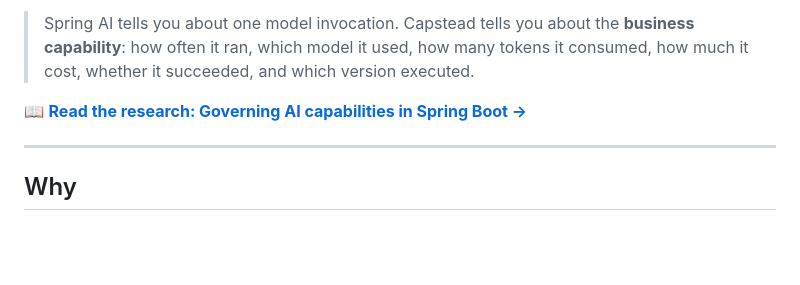
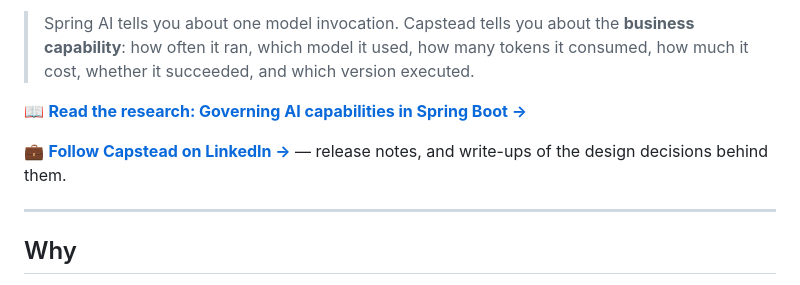
Before and after one commit to satya-anguluri/capstead, a Markdown page: README.md, the part around the change. Drawn GitHub-style; blank space fills up the shorter version.

Commit message:
docs: link the LinkedIn company page from the README header
Placed next to the research link, where someone arriving from a launch thread
is already looking for the project's home. "Follow" rather than a bare name,
because a link that only states where a thing is never asks for anything, and
the reason to follow is named rather than implied.

The public vanity URL, not the numeric one: /company/140683938/ serves
LinkedIn's sign-in wall to a logged-out visitor, which is most of the audience
a launch brings. Checked by page title rather than status code, because
LinkedIn answers 200 for the login wall too.

Co-Authored-By: Claude Opus 5 <noreply@anthropic.com>

```diff
--- a/README.md
+++ b/README.md
@@ -7,6 +7,8 @@ Capstead is **not** another AI framework. It's the governance layer that sits *a
 > Spring AI tells you about one model invocation. Capstead tells you about the **business capability**: how often it ran, which model it used, how many tokens it consumed, how much it cost, whether it succeeded, and which version executed.
 
 📖 **[Read the research: Governing AI capabilities in Spring Boot →](https://capstead.io/research/)**
+
+💼 **[Follow Capstead on LinkedIn →](https://www.linkedin.com/company/capstead/)** — release notes, and write-ups of the design decisions behind them.
 
 ---
 
```
